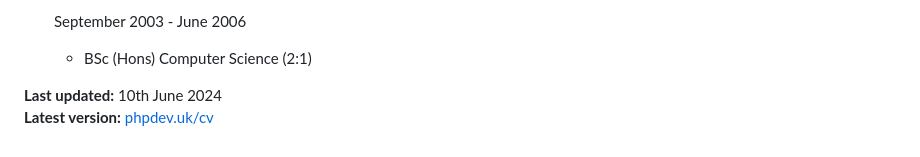
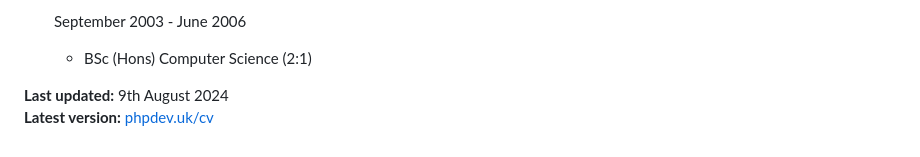
Before and after one commit to pwaring/cv, a Markdown page: cv.md, the part around the change. Drawn GitHub-style.

Commit message:
Update CV date

```diff
--- a/cv.md
+++ b/cv.md
@@ -119,5 +119,5 @@ Education
 
     - BSc (Hons) Computer Science (2:1)
 
-**Last updated:** 10th June 2024
+**Last updated:** 9th August 2024
 **Latest version:** [phpdev.uk/cv](https://www.phpdev.uk/cv)
```
